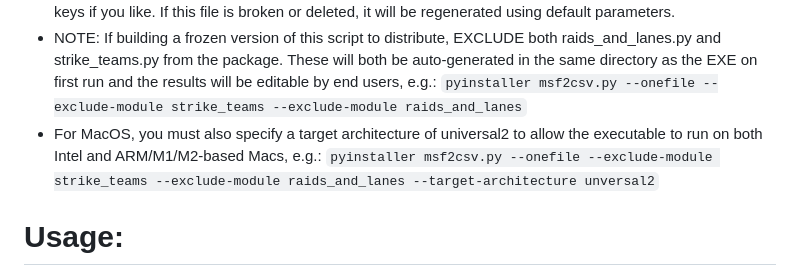
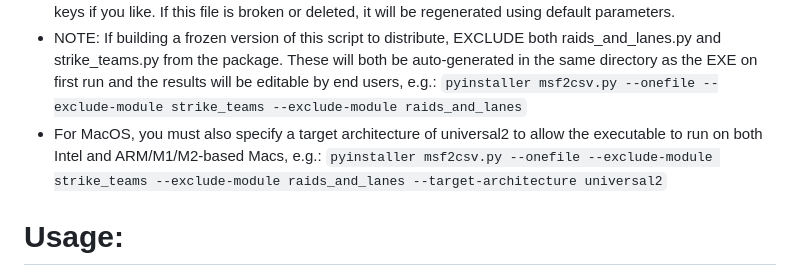
Before and after one commit to fatcat4096/MSF2CSV, a Markdown page: README.md, the part around the change. Drawn GitHub-style.

Commit message:
Update README.md
Minor typo. unversal2->universal2

```diff
--- a/README.md
+++ b/README.md
@@ -18,7 +18,7 @@ Feel free to provide feedback, questions, comments, etc. My username is "fatcat4
 * NOTE: If building a frozen version of this script to distribute, EXCLUDE both raids_and_lanes.py and strike_teams.py from the package. These will both be auto-generated in the same directory as the EXE on first run and the results will be editable by end users, e.g.:
 <code>pyinstaller msf2csv.py --onefile --exclude-module strike_teams --exclude-module raids_and_lanes</code>
 * For MacOS, you must also specify a target architecture of universal2 to allow the executable to run on both Intel and ARM/M1/M2-based Macs, e.g.:
-<code>pyinstaller msf2csv.py --onefile --exclude-module strike_teams --exclude-module raids_and_lanes --target-architecture unversal2</code>
+<code>pyinstaller msf2csv.py --onefile --exclude-module strike_teams --exclude-module raids_and_lanes --target-architecture universal2</code>
 
 # Usage:
 * At first run, the script will prompt you as to whether you want to store your credentials for Login. These credentials will be stored locally in KeyRing and used only for MSF.gg login.
```
